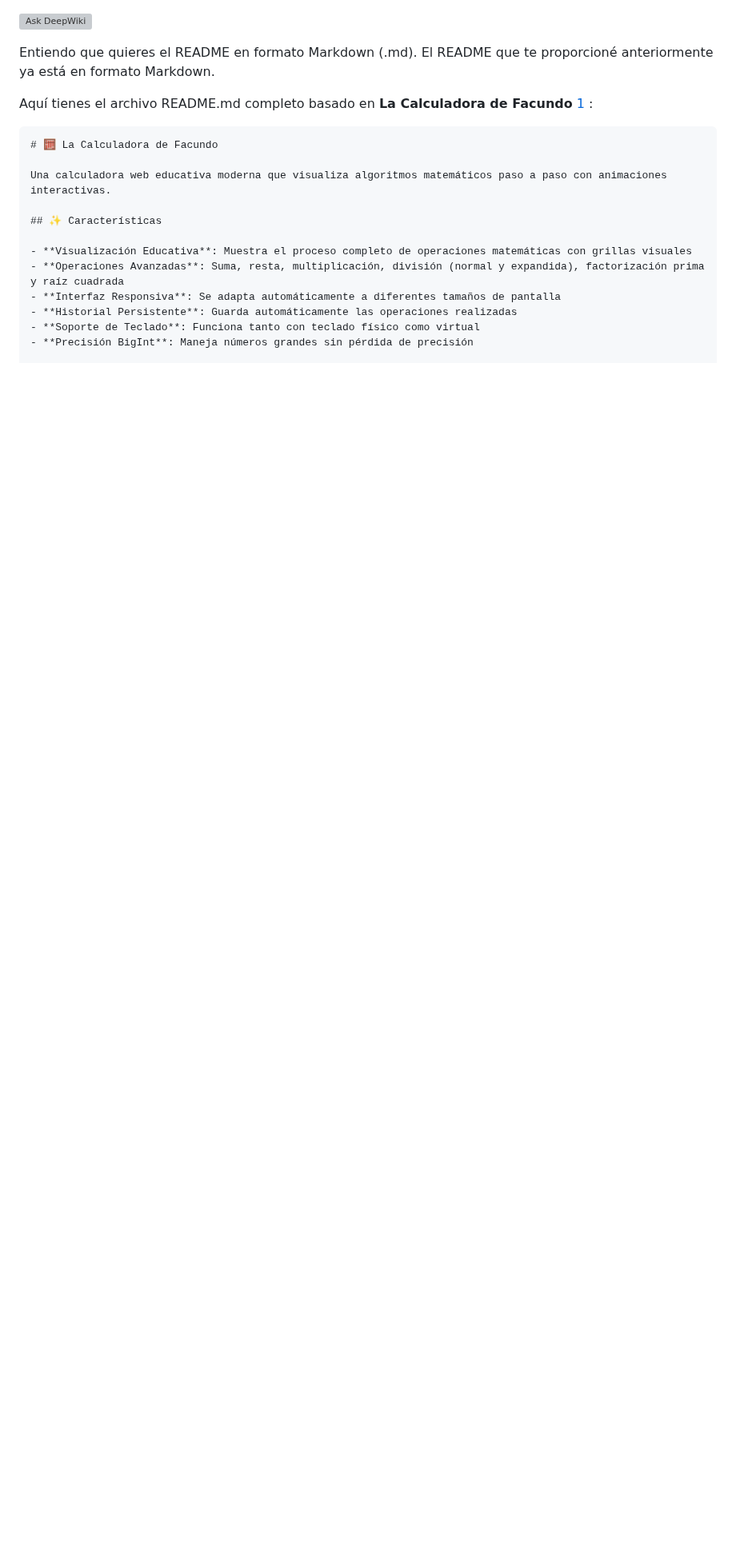
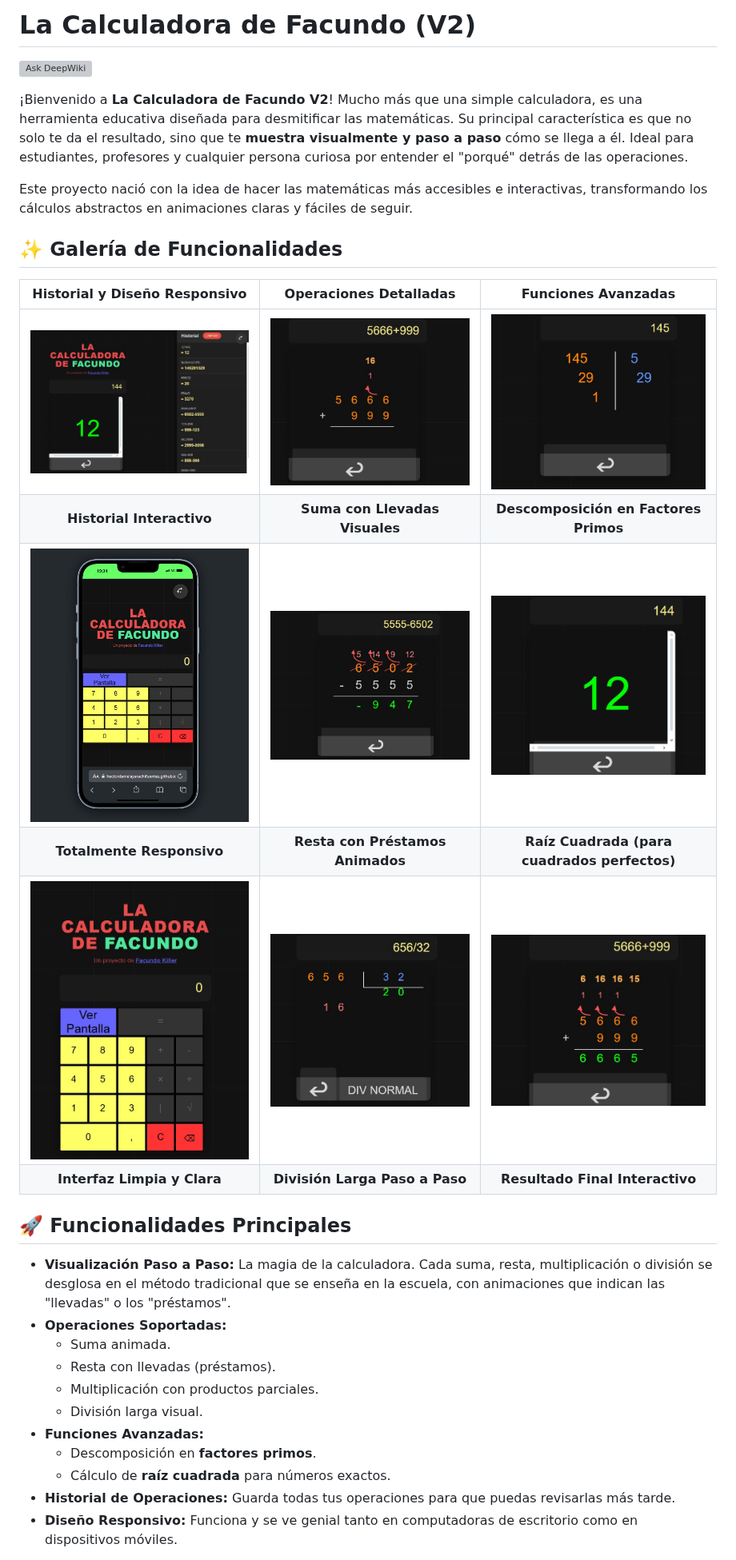
Before and after one commit to HectorDanielAyarachiFuentes/Calculadora-Facundo-V2, a Markdown page: README.md, the part around one of its changes. Shown at 80% size. Drawn GitHub-style; blank space fills up the shorter version; grey boxes are pictures that could not be loaded.

````diff
--- a/README.md
+++ b/README.md
@@ -1,20 +1,33 @@
+# La Calculadora de Facundo (V2)
+
 [![Ask DeepWiki](https://deepwiki.com/badge.svg)](https://deepwiki.com/HectorDanielAyarachiFuentes/Calculadora-Facundo-V2)
 
-Entiendo que quieres el README en formato Markdown (.md). El README que te proporcioné anteriormente ya está en formato Markdown. <cite/>
+¡Bienvenido a **La Calculadora de Facundo V2**! Mucho más que una simple calculadora, es una herramienta educativa diseñada para desmitificar las matemáticas. Su principal característica es que no solo te da el resultado, sino que te **muestra visualmente y paso a paso** cómo se llega a él. Ideal para estudiantes, profesores y cualquier persona curiosa por entender el "porqué" detrás de las operaciones.
 
-Aquí tienes el archivo README.md completo basado en **La Calculadora de Facundo** [1](#4-0) :
+Este proyecto nació con la idea de hacer las matemáticas más accesibles e interactivas, transformando los cálculos abstractos en animaciones claras y fáciles de seguir.
 
-```markdown
-# 🧮 La Calculadora de Facundo
+## ✨ Galería de Funcionalidades
 
-Una calculadora web educativa moderna que visualiza algoritmos matemáticos paso a paso con animaciones interactivas.
+| Historial y Diseño Responsivo | Operaciones Detalladas | Funciones Avanzadas |
+| :---: | :---: | :---: |
+| ![Historial de operaciones](https://raw.githubusercontent.com/HectorDanielAyarachiFuentes/Calculadora-Facundo-V2/main/Img/Historial%20de%20operaciones.jpeg) | ![Suma con llevadas](https://raw.githubusercontent.com/HectorDanielAyarachiFuentes/Calculadora-Facundo-V2/main/Img/Suma%20proceso.jpeg) | ![Factores Primos](https://raw.githubusercontent.com/HectorDanielAyarachiFuentes/Calculadora-Facundo-V2/main/Img/Agrupar%20factores%20primos.jpeg) |
+| **Historial Interactivo** | **Suma con Llevadas Visuales** | **Descomposición en Factores Primos** |
+| ![Diseño móvil](https://raw.githubusercontent.com/HectorDanielAyarachiFuentes/Calculadora-Facundo-V2/main/Img/Vision%20movil%20responsiva.jpeg) | ![Resta con llevadas](https://raw.githubusercontent.com/HectorDanielAyarachiFuentes/Calculadora-Facundo-V2/main/Img/Resta%20resuleta.jpeg) | ![Raíz Cuadrada](https://raw.githubusercontent.com/HectorDanielAyarachiFuentes/Calculadora-Facundo-V2/main/Img/Raiz%20cuadrada%20con%20numeros%20exactos%20solamente%2C%20por%20ahora...jpeg) |
+| **Totalmente Responsivo** | **Resta con Préstamos Animados** | **Raíz Cuadrada (para cuadrados perfectos)** |
+| ![Pantalla de inicio](https://raw.githubusercontent.com/HectorDanielAyarachiFuentes/Calculadora-Facundo-V2/main/Img/Inicio%20de%20calculadora.jpeg) | ![División paso a paso](https://raw.githubusercontent.com/HectorDanielAyarachiFuentes/Calculadora-Facundo-V2/main/Img/Division.jpeg) | ![Resultado final](https://raw.githubusercontent.com/HectorDanielAyarachiFuentes/Calculadora-Facundo-V2/main/Img/Suma%20fin%20y%20resultado%20interactivo.jpeg) |
+| **Interfaz Limpia y Clara** | **División Larga Paso a Paso** | **Resultado Final Interactivo** |
 
-## ✨ Características
+## 🚀 Funcionalidades Principales
 
-- **Visualización Educativa**: Muestra el proceso completo de operaciones matemáticas con grillas visuales
-- **Operaciones Avanzadas**: Suma, resta, multiplicación, división (normal y expandida), factorización prima y raíz cuadrada
-- **Interfaz Responsiva**: Se adapta automáticamente a diferentes tamaños de pantalla
-- **Historial Persistente**: Guarda automáticamente las operaciones realizadas
-- **Soporte de Teclado**: Funciona tanto con teclado físico como virtual
-- **Precisión BigInt**: Maneja números grandes sin pérdida de precisión
+-   **Visualización Paso a Paso:** La magia de la calculadora. Cada suma, resta, multiplicación o división se desglosa en el método tradicional que se enseña en la escuela, con animaciones que indican las "llevadas" o los "préstamos".
+-   **Operaciones Soportadas:**
+    -   Suma animada.
+    -   Resta con llevadas (préstamos).
+    -   Multiplicación con productos parciales.
+    -   División larga visual.
+-   **Funciones Avanzadas:**
+    -   Descomposición en **factores primos**.
+    -   Cálculo de **raíz cuadrada** para números exactos.
+-   **Historial de Operaciones:** Guarda todas tus operaciones para que puedas revisarlas más tarde.
+-   **Diseño Responsivo:** Funciona y se ve genial tanto en computadoras de escritorio como en dispositivos móviles.
 
````
Also changed, not shown: other parts of README.md (+27 -154 lines).
